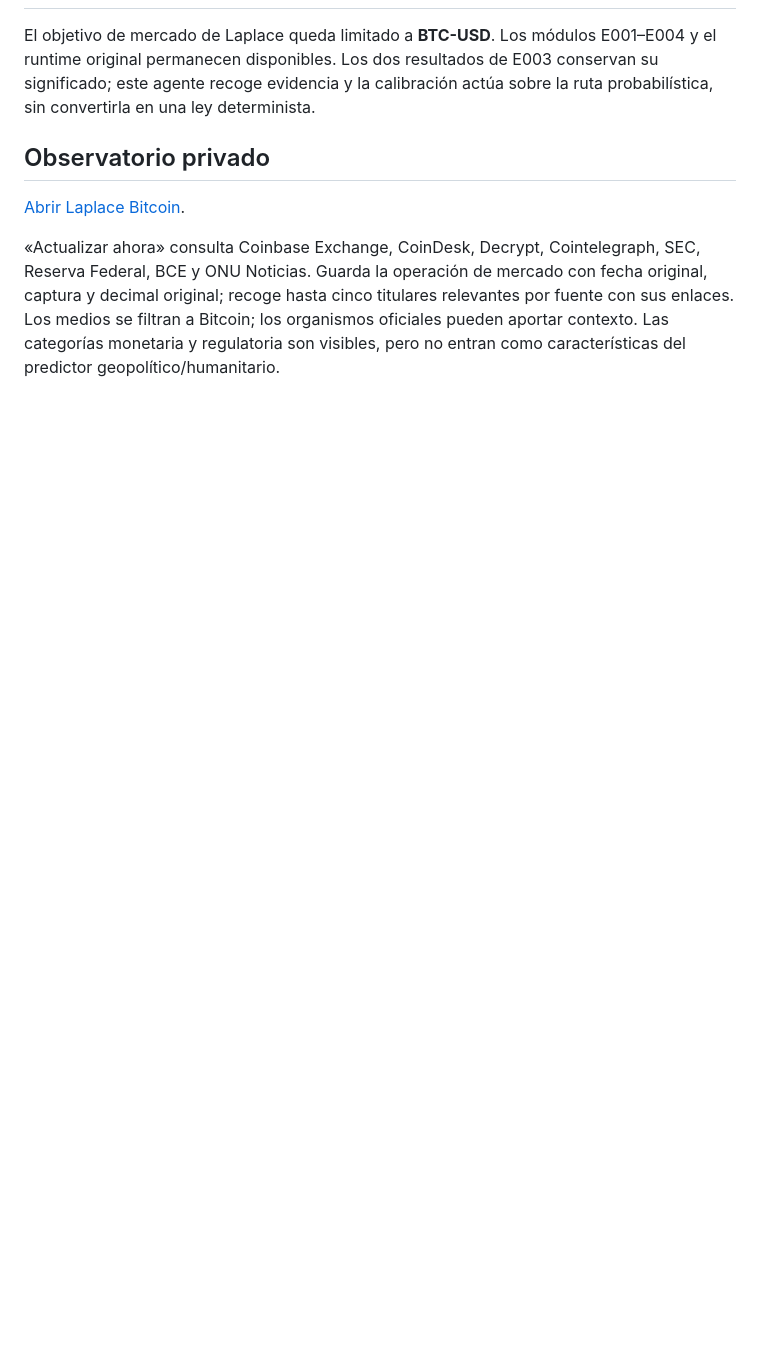
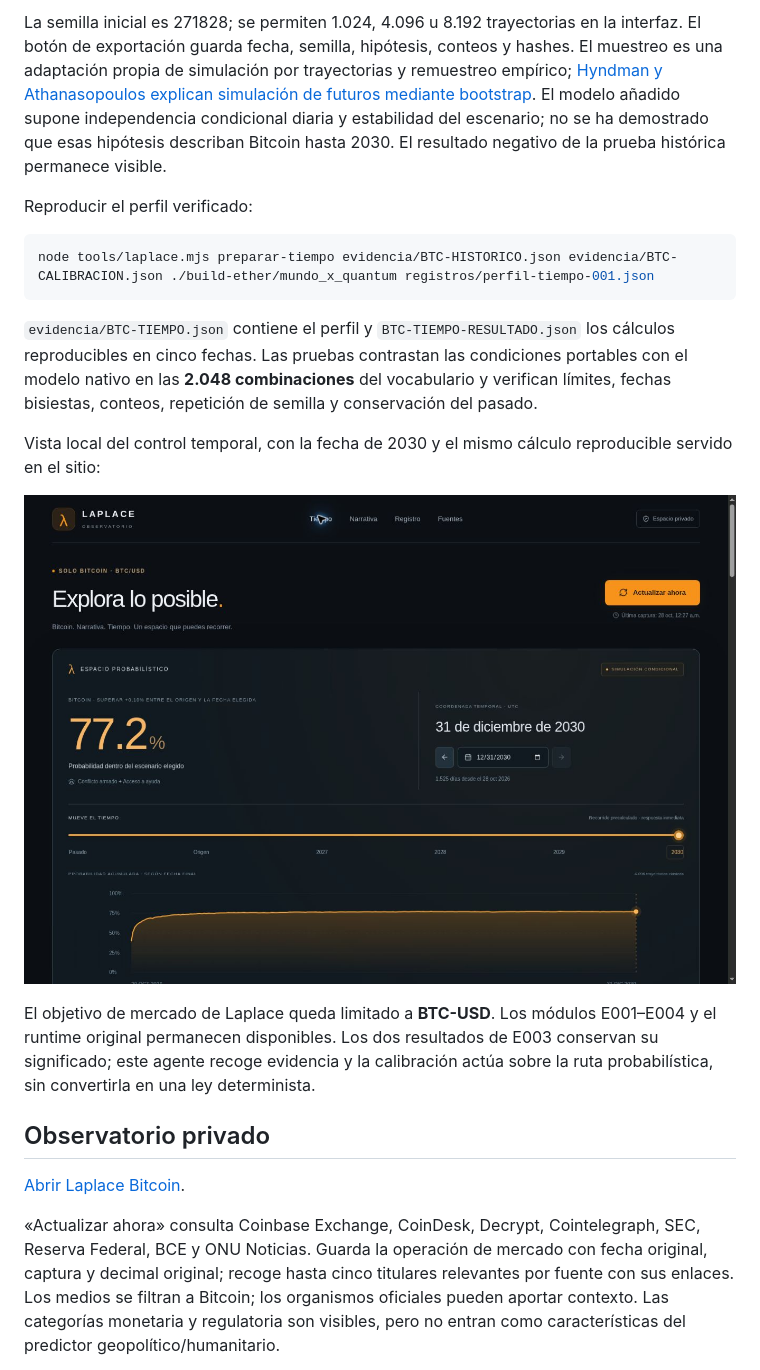
Before and after one commit to guadalupejuan001-code/LaPlaceDIG, a Markdown page: docs/BITCOIN.md, the part around the change printed below. Rendered like a GitHub page; pictures changed too: evidencia/laplace-tiempo-1793163411158.jpg (added); blank space fills up the shorter version.

````diff
--- a/docs/BITCOIN.md
+++ b/docs/BITCOIN.md
@@ -2,3 +17,16 @@
+La semilla inicial es 271828; se permiten 1.024, 4.096 u 8.192 trayectorias en la interfaz. El botón de exportación guarda fecha, semilla, hipótesis, conteos y hashes. El muestreo es una adaptación propia de simulación por trayectorias y remuestreo empírico; [Hyndman y Athanasopoulos explican simulación de futuros mediante bootstrap](https://otexts.com/fpp3/toolbox.html). El modelo añadido supone independencia condicional diaria y estabilidad del escenario; no se ha demostrado que esas hipótesis describan Bitcoin hasta 2030. El resultado negativo de la prueba histórica permanece visible.
+
+Reproducir el perfil verificado:
+
+```bash
+node tools/laplace.mjs preparar-tiempo evidencia/BTC-HISTORICO.json evidencia/BTC-CALIBRACION.json ./build-ether/mundo_x_quantum registros/perfil-tiempo-001.json
+```
+
+`evidencia/BTC-TIEMPO.json` contiene el perfil y `BTC-TIEMPO-RESULTADO.json` los cálculos reproducibles en cinco fechas. Las pruebas contrastan las condiciones portables con el modelo nativo en las **2.048 combinaciones** del vocabulario y verifican límites, fechas bisiestas, conteos, repetición de semilla y conservación del pasado.
+
+Vista local del control temporal, con la fecha de 2030 y el mismo cálculo reproducible servido en el sitio:
+
+![Consola temporal de Laplace con fecha manipulable hasta 2030](../evidencia/laplace-tiempo-1793163411158.jpg)
 
 El objetivo de mercado de Laplace queda limitado a **BTC-USD**. Los módulos E001–E004 y el runtime original permanecen disponibles. Los dos resultados de E003 conservan su significado; este agente recoge evidencia y la calibración actúa sobre la ruta probabilística, sin convertirla en una ley determinista.
 
````
Also changed, not shown: other parts of docs/BITCOIN.md (+15 -0 lines), README.md (+2 -0 lines), docs/CONTEXTO_LAPLACE.md (+6 -0 lines), 8 other files.
